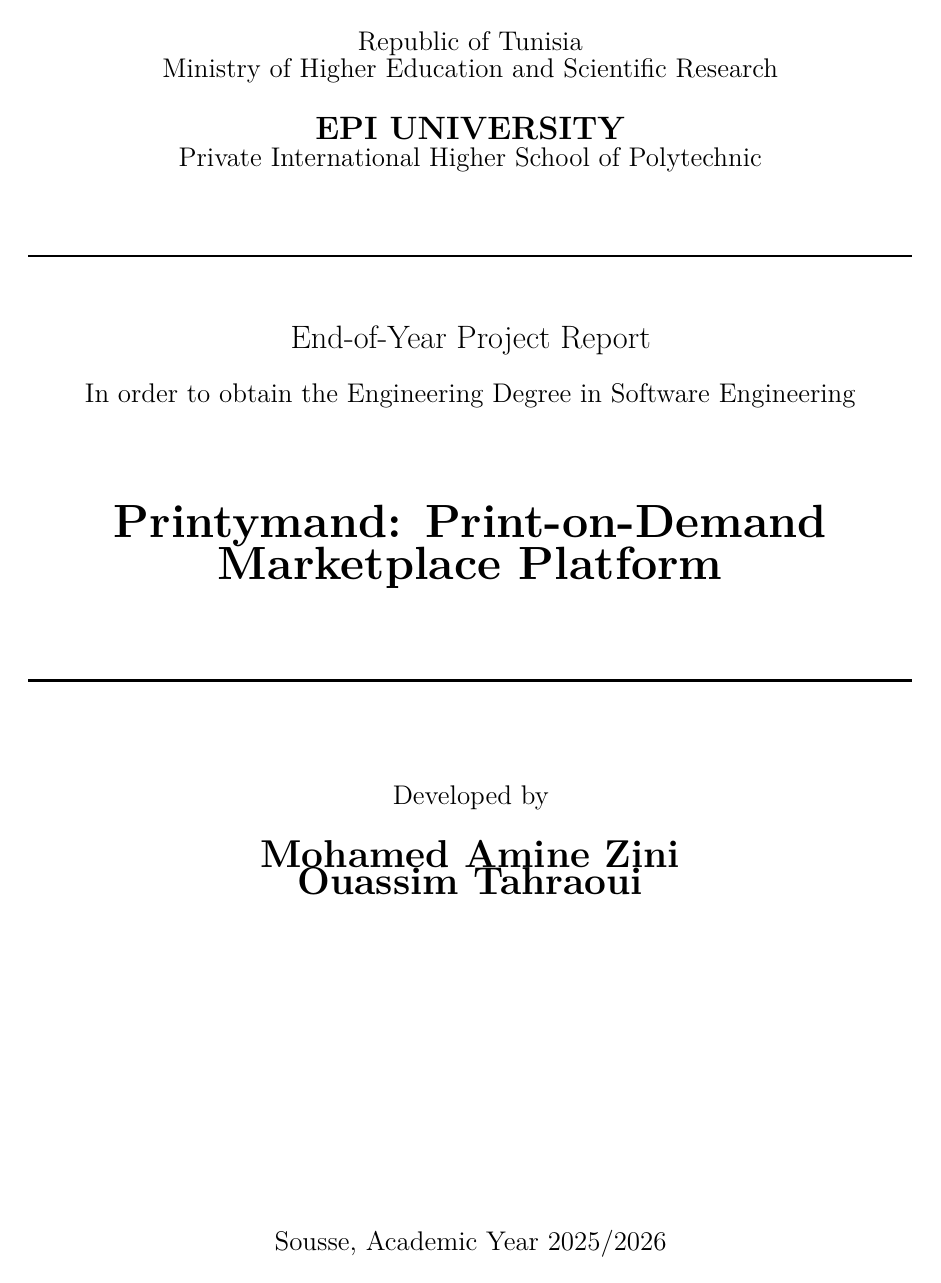
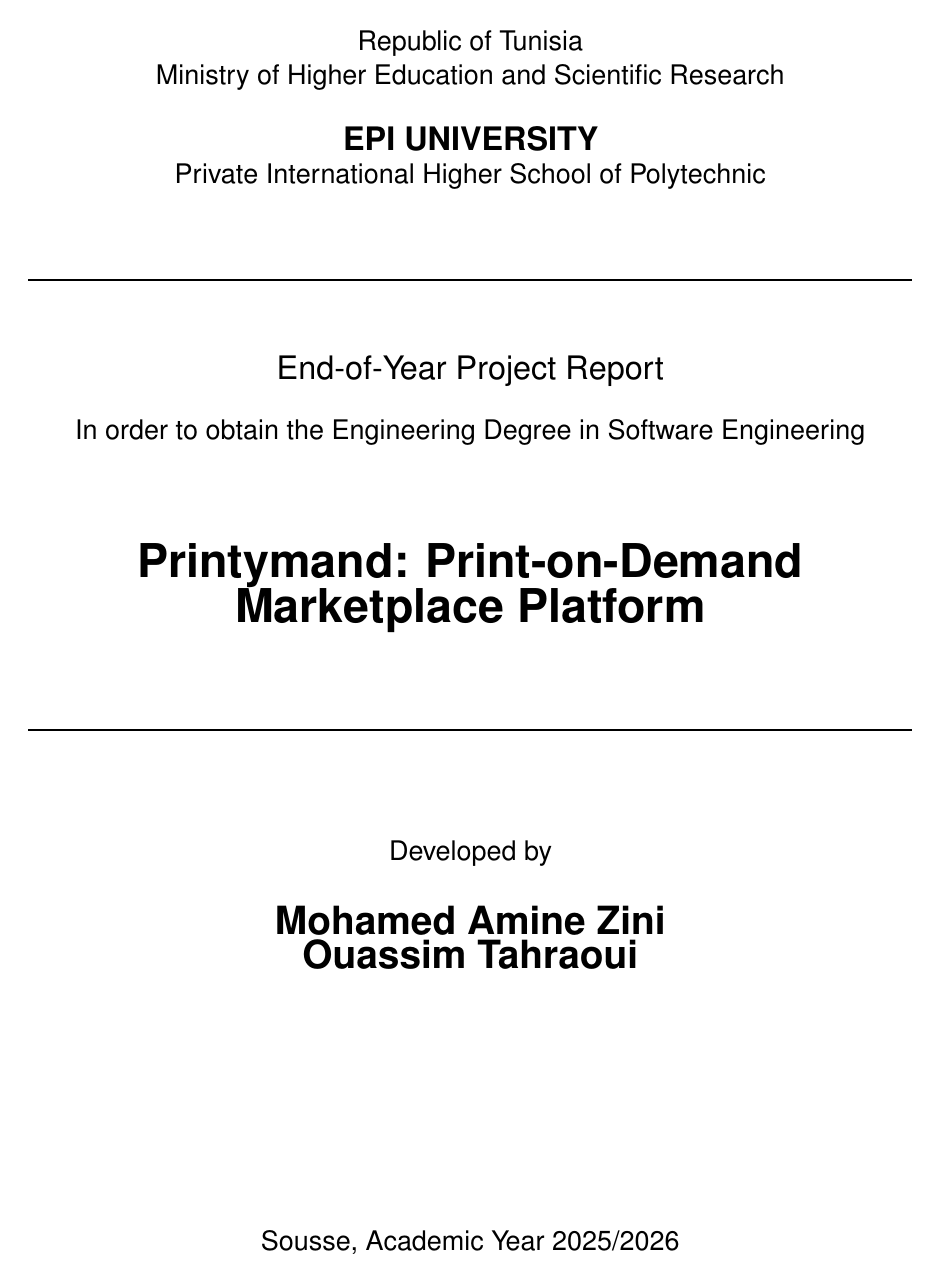
Before and after one commit to wassim-tahraoui88/printymand, a LaTeX thesis (new_report/main.tex, which reads new_report/settings.tex): page 1 of 57 before the commit and page 1 of 65 after it. Compiled offline with pdfLaTeX.

Commit message:
Final, with logo (missing l page de garde lezem ncontactiw l fac)

```diff
--- a/new_report/settings.tex
+++ b/new_report/settings.tex
@@ -5,9 +5,16 @@
 % Packages
 % --------------------------
 \usepackage[spanish,english,es-tabla]{babel}
-\usepackage[utf8]{inputenc}
-\usepackage[T1]{fontenc}
-\usepackage{lmodern}     % Use a modern font (that is not pixelated)
+\usepackage{iftex}
+\ifPDFTeX
+    \usepackage[T1]{fontenc}
+    \usepackage[utf8]{inputenc}
+    \usepackage{helvet}     % Arial-like fallback for pdfLaTeX
+    \renewcommand{\familydefault}{\sfdefault}
+\else
+    \usepackage{fontspec}
+    \setmainfont{Arial}
+\fi
 \usepackage[protrusion=true, expansion=true]{microtype}  % Use microtype to improve readability
 \usepackage{amsmath,amssymb}
 \usepackage{tabularx}    % tables spanning the full text width
@@ -52,7 +59,6 @@
 backref=false
 ]{biblatex}
 
-\usepackage[utf8]{inputenc}
 \usepackage{adjustbox}
 
 % The .bib files in included here
@@ -64,6 +70,7 @@
 % Define the geometry of the document
 \newgeometry {top=2.5cm, bottom=2.5cm, right=2.5cm, left=2.5cm}
 \setlength{\parskip}{10pt}   % Change the default value
+\onehalfspacing
 
 % hiperlinks
 \hypersetup{
@@ -77,10 +84,9 @@
 \fancyhf{}   % Clear the default header and footer
 \renewcommand{\headrulewidth}{0.2pt}
 
-\fancyhead[RO]{\nouppercase \leftmark}  % Define the header for odd and even pages
-\fancyhead[LE]{\nouppercase \leftmark}  % Define the header for odd and even pages
-%\fancyhead[LE]{\thesisAuthor}           % Define the header for odd and even pages
-\fancyfoot[C]{\thepage}
+\fancyhead[L]{\nouppercase \leftmark}
+\fancyfoot[L]{PFA - 4th year SE}
+\fancyfoot[R]{\thepage}
 
 \addto\captionsenglish{\renewcommand{\contentsname}{Table of Contents}}
 
@@ -94,7 +100,15 @@
     \IfFileExists{#2}{%
         \includegraphics[width=0.82\textwidth]{#2}%
     }{%
-        \fbox{\parbox{0.82\textwidth}{\centering Missing figure file: #2}}%
+        \IfFileExists{figures/#2}{%
+            \includegraphics[width=0.82\textwidth]{figures/#2}%
+        }{%
+            \IfFileExists{../figures/#2}{%
+                \includegraphics[width=0.82\textwidth]{../figures/#2}%
+            }{%
+                \fbox{\parbox{0.82\textwidth}{\centering Missing figure file: #2}}%
+            }%
+        }%
     }%
     \caption{#3}
     \label{fig:#1}
```
Also changed, not shown: new_report/mainmatter/chapter2.tex (+1 -1 lines), new_report/figures/application-logo.png (added).
